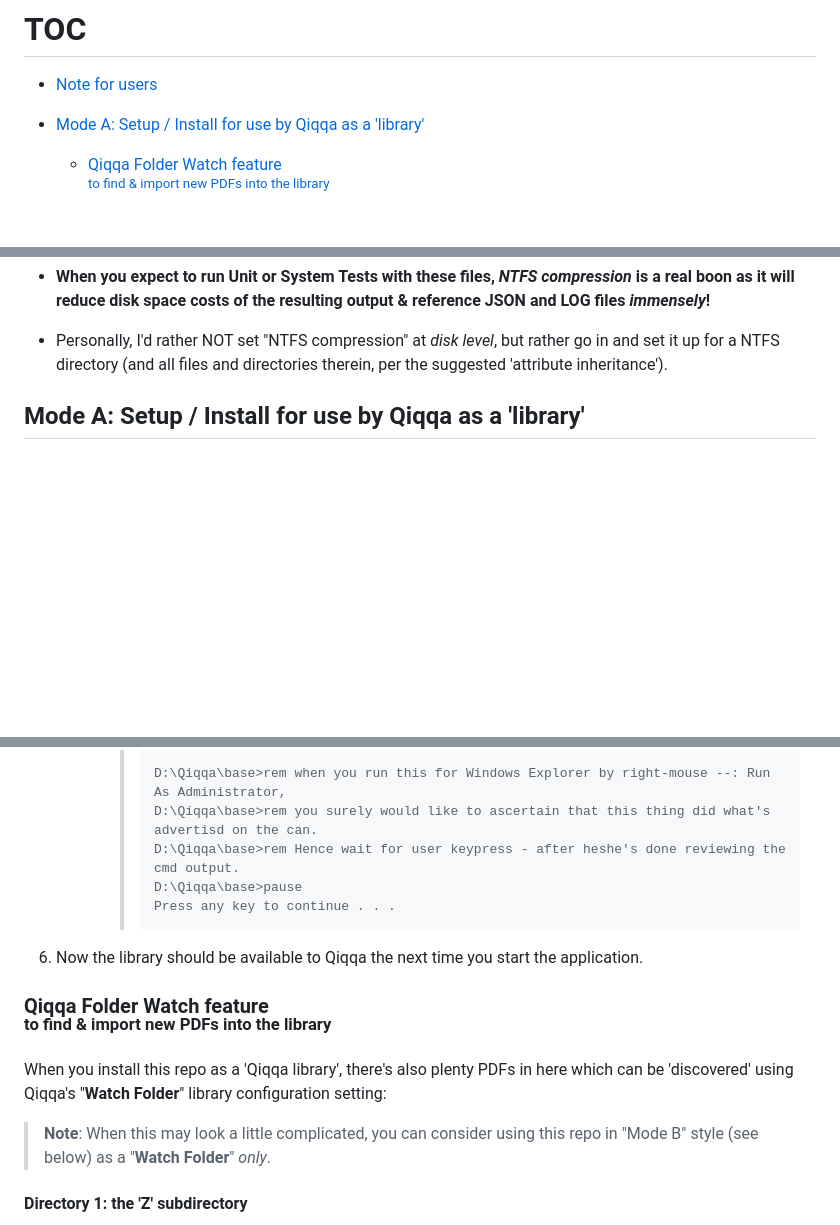
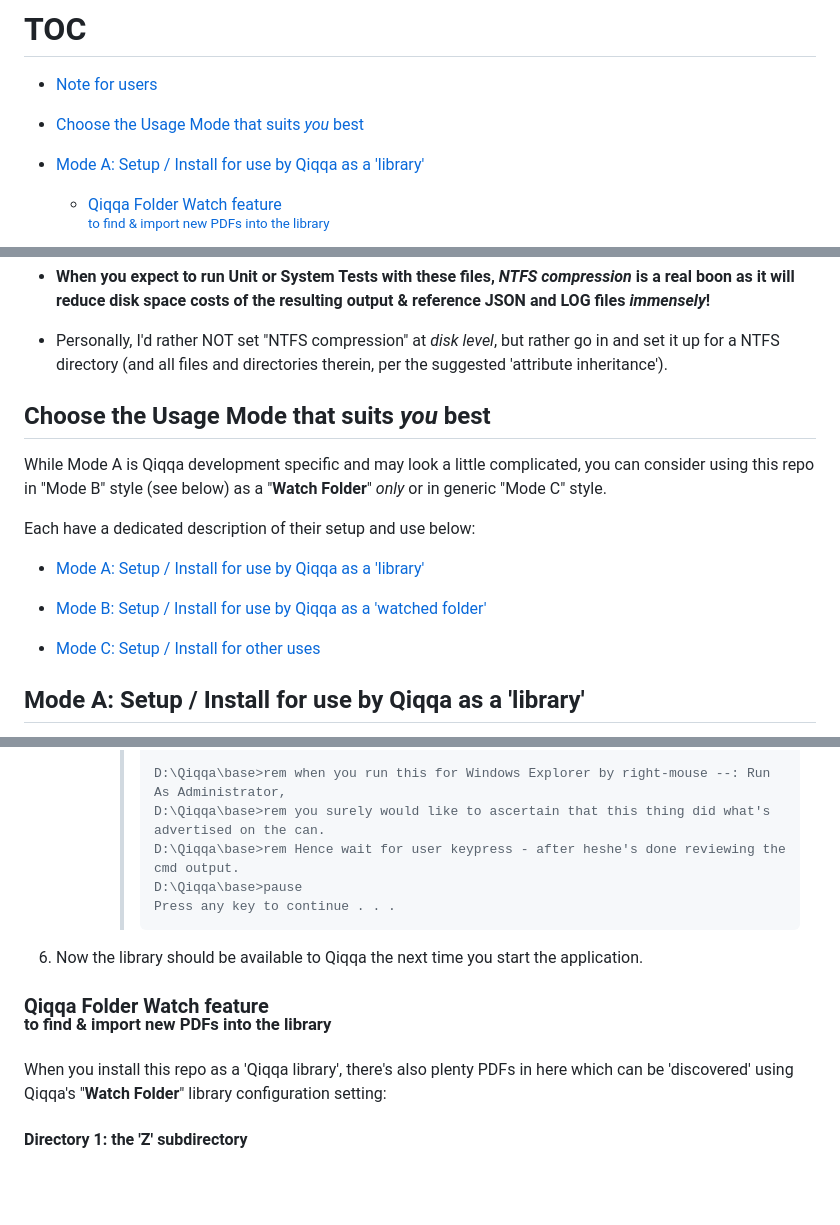
Before and after one commit to GerHobbelt/Evil-PDF-Library-for-Qiqqa, a Markdown page: README.md, 3 parts joined by grey strips. Rendered like a GitHub page; blank space fills up the shorter version.

```diff
--- a/README.md
+++ b/README.md
@@ -10,6 +10,8 @@ Several other PDFs have been included which test the reach and stability of the
 # TOC
 
 - [Note for users](#note-for-users)
+
+- [Choose the Usage Mode that suits *you* best](#choose-the-usage-mMode-that-suits-you-best)
 
 - [Mode A: Setup / Install for use by Qiqqa as a 'library'](#mode-a-setup--install-for-use-by-qiqqa-as-a-library)
 
@@ -72,6 +74,24 @@ Several other PDFs have been included which test the reach and stability of the
 - **When you expect to run Unit or System Tests with these files, *NTFS compression* is a real boon as it will reduce disk space costs of the resulting output & reference JSON and LOG files _immensely_!**
 
 - Personally, I'd rather NOT set "NTFS compression" at *disk level*, but rather go in and set it up for a NTFS directory (and all files and directories therein, per the suggested 'attribute inheritance').
+
+
+
+
+## Choose the Usage Mode that suits *you* best
+
+While Mode A is Qiqqa development specific and may look a little complicated, you can consider using this repo in "Mode B" style (see below) as a "**Watch Folder**" *only* or in generic "Mode C" style.
+
+Each have a dedicated description of their setup and use below:
+
+- [Mode A: Setup / Install for use by Qiqqa as a 'library'](#mode-a-setup--install-for-use-by-qiqqa-as-a-library)
+
+- [Mode B: Setup / Install for use by Qiqqa as a 'watched folder'](#mode-b-setup--install-for-use-by-qiqqa-as-a-watched-folder)
+
+- [Mode C: Setup / Install for other uses](#mode-c-setup--install-for-other-uses)
+
+
+
 
 
 
@@ -164,7 +184,7 @@ Several other PDFs have been included which test the reach and stability of the
         > Junction created for INTRANET_E57B9774-4712-430E-93E0-E67433F7DF07 <<===>> D:\Qiqqa\evil-base\\INTRANET_E57B9774-4712-430E-93E0-E67433F7DF07
         >
         > D:\Qiqqa\base>rem when you run this for Windows Explorer by right-mouse --: Run As Administrator,
-        > D:\Qiqqa\base>rem you surely would like to ascertain that this thing did what's advertisd on the can.
+        > D:\Qiqqa\base>rem you surely would like to ascertain that this thing did what's advertised on the can.
         > D:\Qiqqa\base>rem Hence wait for user keypress - after heshe's done reviewing the cmd output.
         > D:\Qiqqa\base>pause
         > Press any key to continue . . .
@@ -176,8 +196,6 @@ Several other PDFs have been included which test the reach and stability of the
 ### Qiqqa Folder Watch feature <br><sup>to find & import new PDFs into the library</sup>
 
 When you install this repo as a 'Qiqqa library', there's also plenty PDFs in here which can be 'discovered' using Qiqqa's "**Watch Folder**" library configuration setting:
-
-> **Note**: When this may look a little complicated, you can consider using this repo in "Mode B" style (see below) as a "**Watch Folder**" *only*.
 
 
 
```
